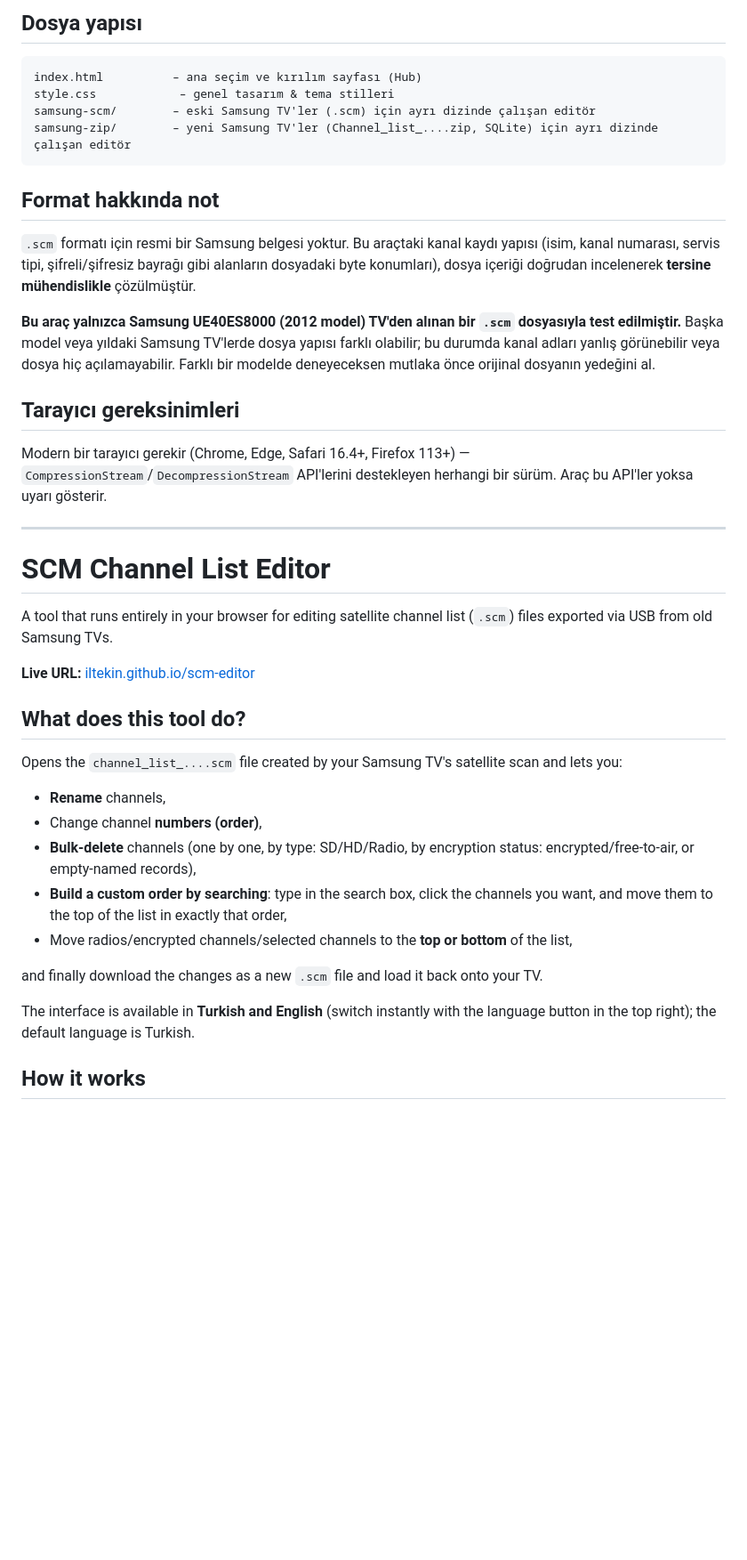
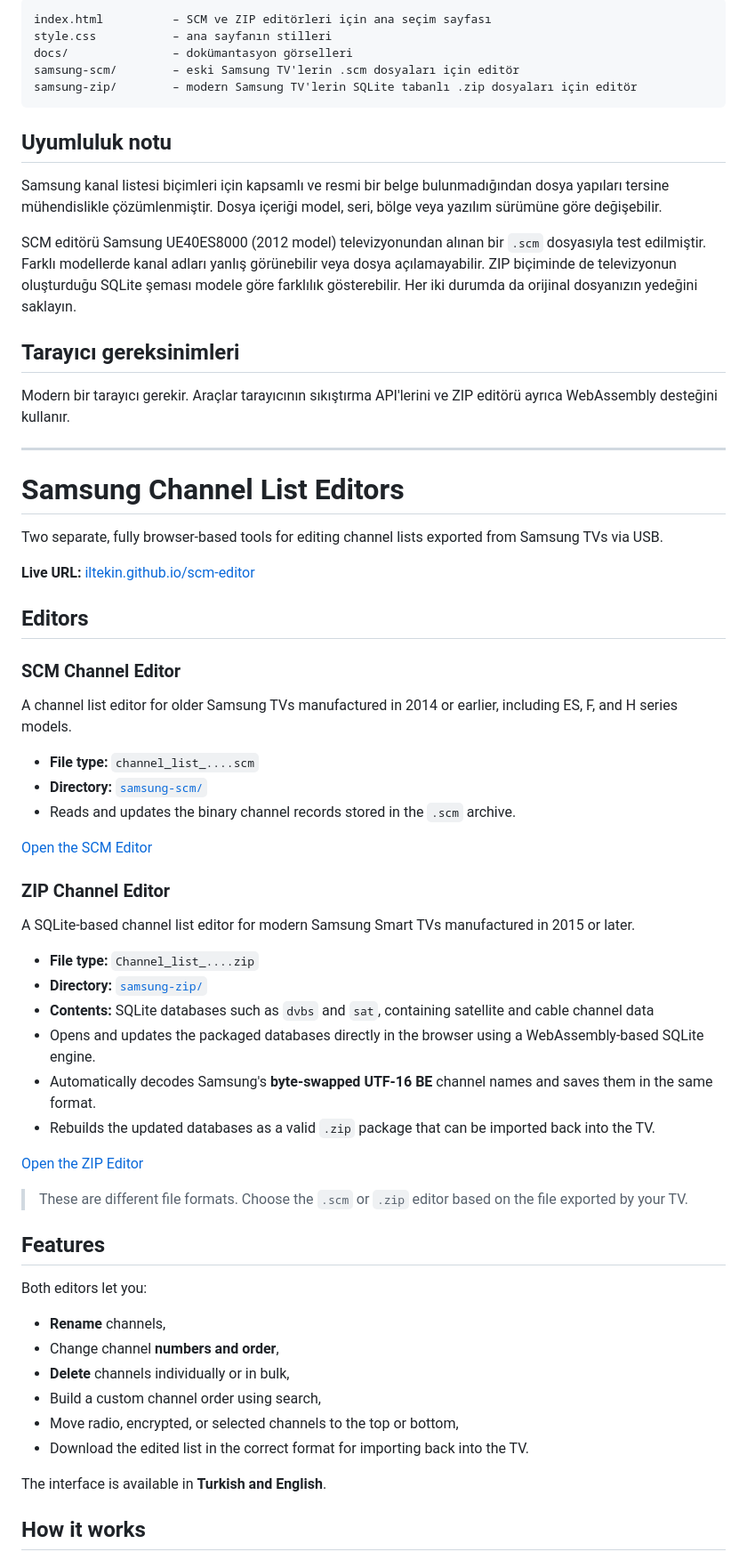
Before and after one commit to iltekin/scm-editor, a Markdown page: README.md, the part around one of its changes. Shown at 89% size. Rendered like a GitHub page; blank space fills up the shorter version.

````diff
--- a/README.md
+++ b/README.md
@@ -40,44 +68,69 @@ Elinde henüz kendi `.scm` dosyan yoksa, ilk ekrandaki **"Örnek dosyayı yükle
 
-## Dosya yapısı
-
-```
-index.html          – ana seçim ve kırılım sayfası (Hub)
-style.css            – genel tasarım & tema stilleri
-samsung-scm/        – eski Samsung TV'ler (.scm) için ayrı dizinde çalışan editör
-samsung-zip/        – yeni Samsung TV'ler (Channel_list_....zip, SQLite) için ayrı dizinde çalışan editör
+```text
+index.html          – SCM ve ZIP editörleri için ana seçim sayfası
+style.css           – ana sayfanın stilleri
+docs/               – dokümantasyon görselleri
+samsung-scm/        – eski Samsung TV'lerin .scm dosyaları için editör
+samsung-zip/        – modern Samsung TV'lerin SQLite tabanlı .zip dosyaları için editör
 ```
 
-## Format hakkında not
+## Uyumluluk notu
 
-`.scm` formatı için resmi bir Samsung belgesi yoktur. Bu araçtaki kanal kaydı yapısı (isim, kanal numarası, servis tipi, şifreli/şifresiz bayrağı gibi alanların dosyadaki byte konumları), dosya içeriği doğrudan incelenerek **tersine mühendislikle** çözülmüştür.
+Samsung kanal listesi biçimleri için kapsamlı ve resmi bir belge bulunmadığından dosya yapıları tersine mühendislikle çözümlenmiştir. Dosya içeriği model, seri, bölge veya yazılım sürümüne göre değişebilir.
 
-**Bu araç yalnızca Samsung UE40ES8000 (2012 model) TV'den alınan bir `.scm` dosyasıyla test edilmiştir.** Başka model veya yıldaki Samsung TV'lerde dosya yapısı farklı olabilir; bu durumda kanal adları yanlış görünebilir veya dosya hiç açılamayabilir. Farklı bir modelde deneyeceksen mutlaka önce orijinal dosyanın yedeğini al.
+SCM editörü Samsung UE40ES8000 (2012 model) televizyonundan alınan bir `.scm` dosyasıyla test edilmiştir. Farklı modellerde kanal adları yanlış görünebilir veya dosya açılamayabilir. ZIP biçiminde de televizyonun oluşturduğu SQLite şeması modele göre farklılık gösterebilir. Her iki durumda da orijinal dosyanızın yedeğini saklayın.
 
 ## Tarayıcı gereksinimleri
 
-Modern bir tarayıcı gerekir (Chrome, Edge, Safari 16.4+, Firefox 113+) — `CompressionStream`/`DecompressionStream` API'lerini destekleyen herhangi bir sürüm. Araç bu API'ler yoksa uyarı gösterir.
+Modern bir tarayıcı gerekir. Araçlar tarayıcının sıkıştırma API'lerini ve ZIP editörü ayrıca WebAssembly desteğini kullanır.
 
 ---
 
-# SCM Channel List Editor
+# Samsung Channel List Editors
 
-A tool that runs entirely in your browser for editing satellite channel list (`.scm`) files exported via USB from old Samsung TVs.
+Two separate, fully browser-based tools for editing channel lists exported from Samsung TVs via USB.
 
 **Live URL:** [iltekin.github.io/scm-editor](https://iltekin.github.io/scm-editor)
 
-## What does this tool do?
+## Editors
 
-Opens the `channel_list_....scm` file created by your Samsung TV's satellite scan and lets you:
+### SCM Channel Editor
+
+A channel list editor for older Samsung TVs manufactured in 2014 or earlier, including ES, F, and H series models.
+
+- **File type:** `channel_list_....scm`
+- **Directory:** [`samsung-scm/`](samsung-scm/)
+- Reads and updates the binary channel records stored in the `.scm` archive.
+
+[Open the SCM Editor](samsung-scm/index.html)
+
+### ZIP Channel Editor
+
+A SQLite-based channel list editor for modern Samsung Smart TVs manufactured in 2015 or later.
+
+- **File type:** `Channel_list_....zip`
+- **Directory:** [`samsung-zip/`](samsung-zip/)
+- **Contents:** SQLite databases such as `dvbs` and `sat`, containing satellite and cable channel data
+- Opens and updates the packaged databases directly in the browser using a WebAssembly-based SQLite engine.
+- Automatically decodes Samsung's **byte-swapped UTF-16 BE** channel names and saves them in the same format.
+- Rebuilds the updated databases as a valid `.zip` package that can be imported back into the TV.
+
+[Open the ZIP Editor](samsung-zip/index.html)
+
+> These are different file formats. Choose the `.scm` or `.zip` editor based on the file exported by your TV.
+
+## Features
+
+Both editors let you:
 
 - **Rename** channels,
-- Change channel **numbers (order)**,
-- **Bulk-delete** channels (one by one, by type: SD/HD/Radio, by encryption status: encrypted/free-to-air, or empty-named records),
-- **Build a custom order by searching**: type in the search box, click the channels you want, and move them to the top of the list in exactly that order,
-- Move radios/encrypted channels/selected channels to the **top or bottom** of the list,
+- Change channel **numbers and order**,
+- **Delete** channels individually or in bulk,
+- Build a custom channel order using search,
+- Move radio, encrypted, or selected channels to the top or bottom,
+- Download the edited list in the correct format for importing back into the TV.
 
-and finally download the changes as a new `.scm` file and load it back onto your TV.
-
-The interface is available in **Turkish and English** (switch instantly with the language button in the top right); the default language is Turkish.
+The interface is available in **Turkish and English**.
 
 ## How it works
 
````
Also changed, not shown: other parts of README.md (+71 -42 lines).
